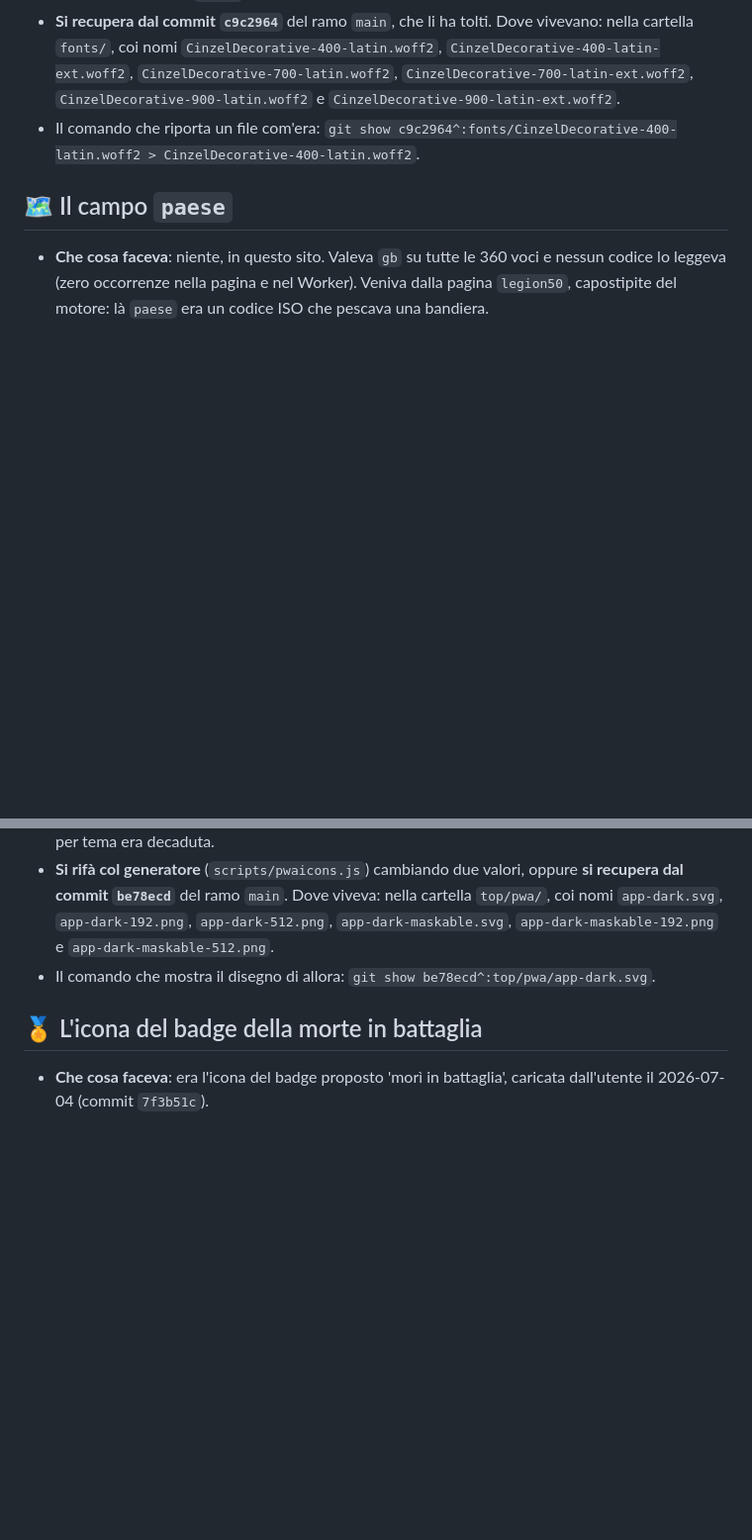
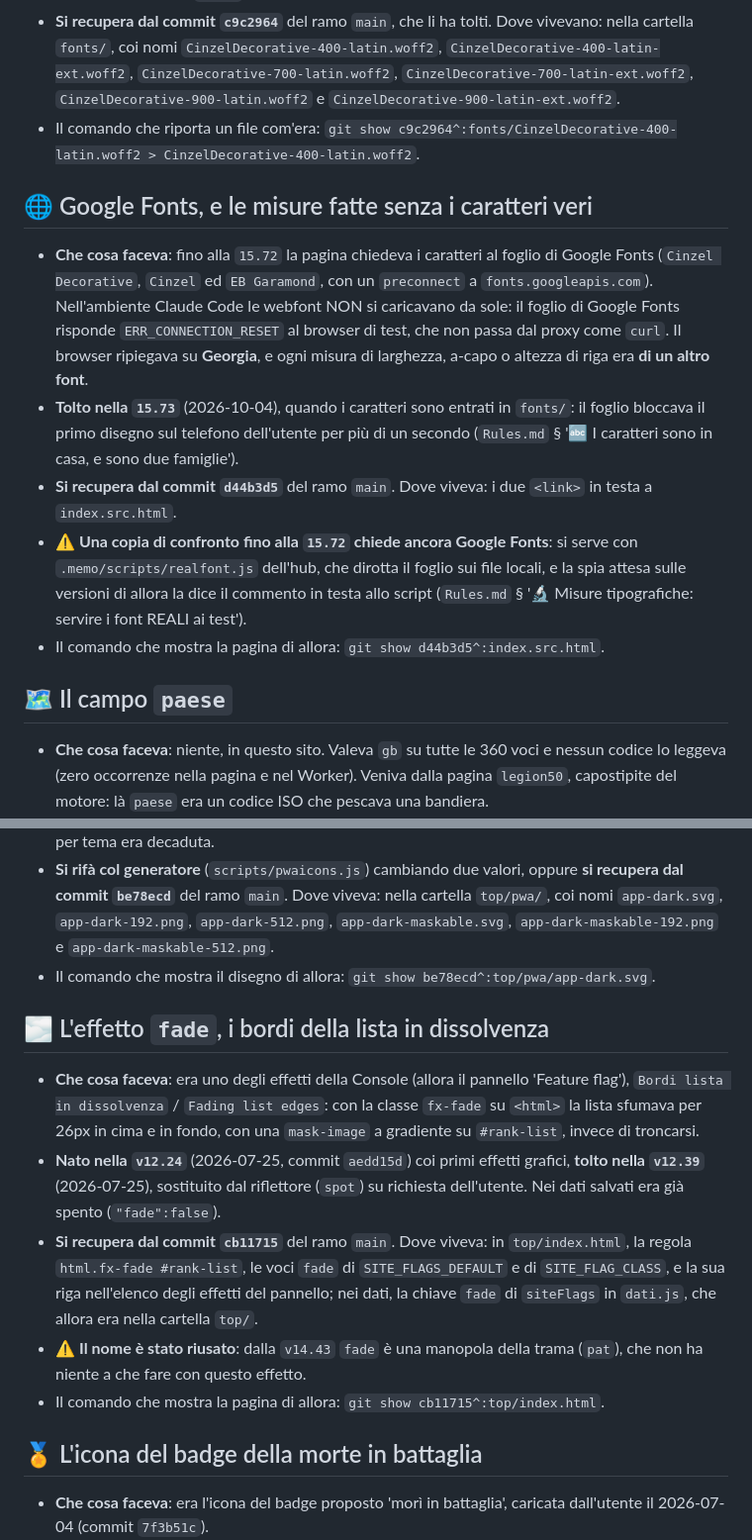
Before and after one commit to Roccobot/arda, a Markdown page: docs/Removed.md, 2 parts joined by grey strips. Shown at 99% size. Rendered like a GitHub page; blank space fills up the shorter version.

Commit message:
Dieta: i dubbi del primo giro in docs/Removed.md (#18)
Le due righe lasciate per dubbio dal primo giro:
- l'effetto fade (bordi lista in dissolvenza): la storia, nato nella v12.24 e
  tolto nella v12.39 (commit cb11715), va in docs/Removed.md; nella Console
  resta la decisione col rimando;
- Google Fonts fino alla 15.72: la storia (foglio che non arrivava al browser
  di test, ripiego su Georgia) va in docs/Removed.md con il punto di recupero
  d44b3d5; nelle misure tipografiche resta quello che serve oggi, compresa la
  trappola delle copie di confronto delle versioni vecchie.

Agent: Claude Code


Claude-Session: https://claude.ai/code/session_011C8JfQH8VpUg5SRhjevGmF

Co-authored-by: Claude <noreply@anthropic.com>

```diff
--- a/docs/Removed.md
+++ b/docs/Removed.md
@@ -25,6 +25,25 @@
   `CinzelDecorative-900-latin-ext.woff2`.
 - Il comando che riporta un file com'era: `git show c9c2964^:fonts/CinzelDecorative-400-latin.woff2 > CinzelDecorative-400-latin.woff2`.
 
+## 🌐 Google Fonts, e le misure fatte senza i caratteri veri
+
+- **Che cosa faceva**: fino alla `15.72` la pagina chiedeva i caratteri al foglio di Google Fonts
+  (`Cinzel Decorative`, `Cinzel` ed `EB Garamond`, con un `preconnect` a `fonts.googleapis.com`).
+  Nell'ambiente Claude Code le webfont NON si caricavano da sole: il foglio di Google Fonts risponde
+  `ERR_CONNECTION_RESET` al browser di test, che non passa dal proxy come `curl`. Il browser
+  ripiegava su **Georgia**, e ogni misura di larghezza, a-capo o altezza di riga era **di un altro
+  font**.
+- **Tolto nella `15.73`** (2026-10-04), quando i caratteri sono entrati in `fonts/`: il foglio
+  bloccava il primo disegno sul telefono dell'utente per più di un secondo (`Rules.md` § '🔤 I
+  caratteri sono in casa, e sono due famiglie').
+- **Si recupera dal commit `d44b3d5`** del ramo `main`. Dove viveva: i due `<link>` in testa a
+  `index.src.html`.
+- ⚠️ **Una copia di confronto fino alla `15.72` chiede ancora Google Fonts**: si serve con
+  `.memo/scripts/realfont.js` dell'hub, che dirotta il foglio sui file locali, e la spia attesa sulle
+  versioni di allora la dice il commento in testa allo script (`Rules.md` § '🔬 Misure tipografiche:
+  servire i font REALI ai test').
+- Il comando che mostra la pagina di allora: `git show d44b3d5^:index.src.html`.
+
 ## 🗺️ Il campo `paese`
 
 - **Che cosa faceva**: niente, in questo sito. Valeva `gb` su tutte le 360 voci e nessun codice lo
@@ -50,6 +69,23 @@
   `app-dark-maskable-192.png` e `app-dark-maskable-512.png`.
 - Il comando che mostra il disegno di allora: `git show be78ecd^:top/pwa/app-dark.svg`.
 
+## 🌫️ L'effetto `fade`, i bordi della lista in dissolvenza
+
+- **Che cosa faceva**: era uno degli effetti della Console (allora il pannello 'Feature flag'),
+  `Bordi lista in dissolvenza` / `Fading list edges`: con la classe `fx-fade` su `<html>` la lista
+  sfumava per 26px in cima e in fondo, con una `mask-image` a gradiente su `#rank-list`, invece di
+  troncarsi.
+- **Nato nella `v12.24`** (2026-07-25, commit `aedd15d`) coi primi effetti grafici, **tolto nella
+  `v12.39`** (2026-07-25), sostituito dal riflettore (`spot`) su richiesta dell'utente. Nei dati
+  salvati era già spento (`"fade":false`).
+- **Si recupera dal commit `cb11715`** del ramo `main`. Dove viveva: in `top/index.html`, la regola
+  `html.fx-fade #rank-list`, le voci `fade` di `SITE_FLAGS_DEFAULT` e di `SITE_FLAG_CLASS`, e la sua
+  riga nell'elenco degli effetti del pannello; nei dati, la chiave `fade` di `siteFlags` in
+  `dati.js`, che allora era nella cartella `top/`.
+- ⚠️ **Il nome è stato riusato**: dalla `v14.43` `fade` è una manopola della trama (`pat`), che non
+  ha niente a che fare con questo effetto.
+- Il comando che mostra la pagina di allora: `git show cb11715^:top/index.html`.
+
 ## 🏅 L'icona del badge della morte in battaglia
 
 - **Che cosa faceva**: era l'icona del badge proposto 'morì in battaglia', caricata dall'utente il
```
Also changed, not shown: Rules.md (+11 -11 lines).
